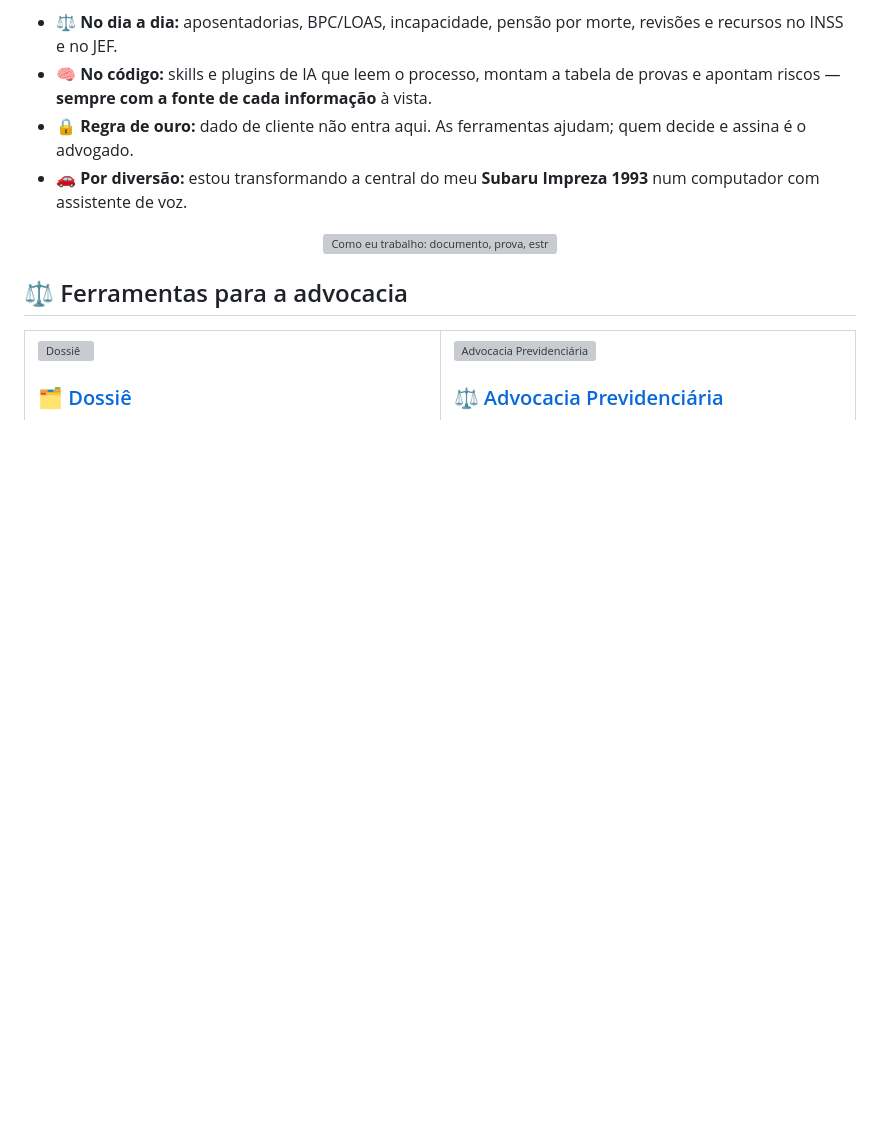
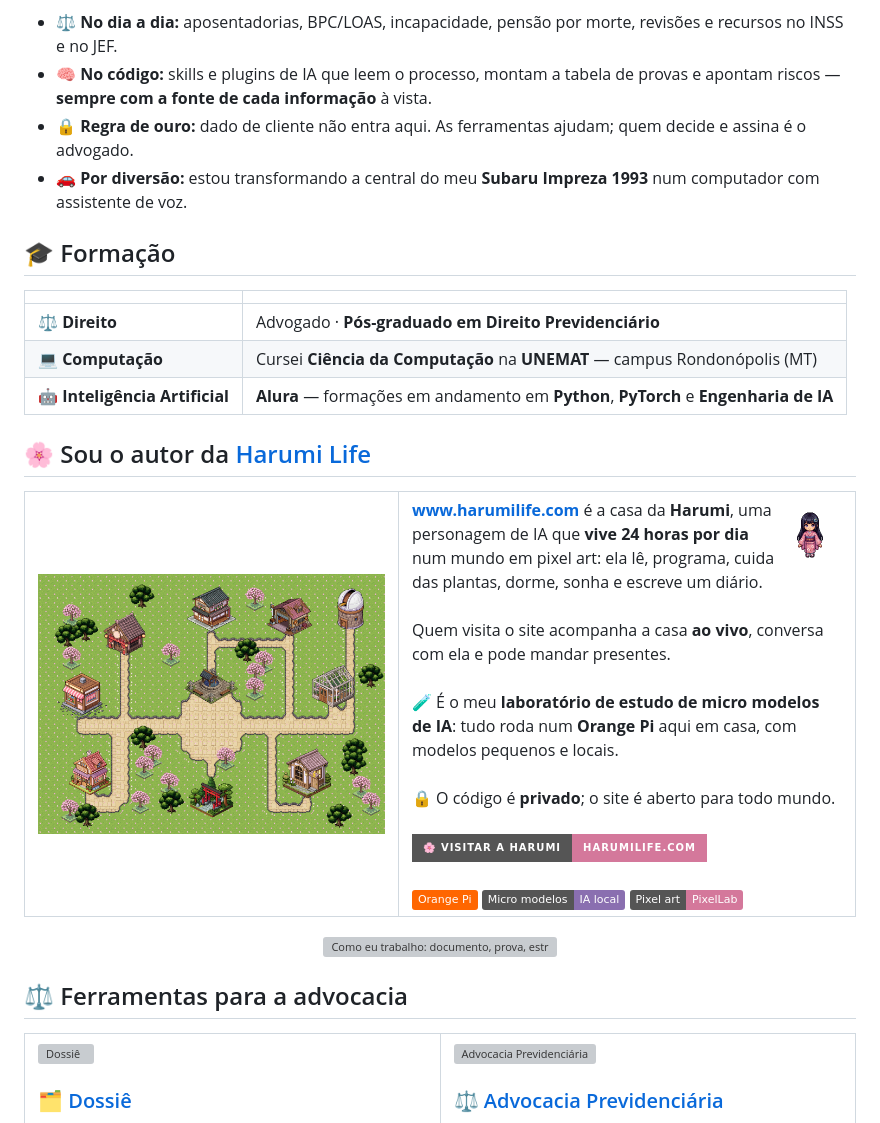
Before and after one commit to Barkoski/Barkoski, a Markdown page: README.md, the part around the change. GitHub-like rendering; pictures changed too: assets/harumi-life-mundo.png (added), assets/harumi.png (added); badges without logos; blank space fills up the shorter version; grey boxes are pictures that could not be loaded.

Commit message:
Perfil: formação e Harumi Life

```diff
--- a/README.md
+++ b/README.md
@@ -16,6 +16,38 @@ Sou **advogado previdenciarista** e, nas horas vagas, **"metido a dev"**. Comece
 - 🧠 **No código:** skills e plugins de IA que leem o processo, montam a tabela de provas e apontam riscos — **sempre com a fonte de cada informação** à vista.
 - 🔒 **Regra de ouro:** dado de cliente não entra aqui. As ferramentas ajudam; quem decide e assina é o advogado.
 - 🚗 **Por diversão:** estou transformando a central do meu **Subaru Impreza 1993** num computador com assistente de voz.
+
+## 🎓 Formação
+
+| | |
+| --- | --- |
+| ⚖️ **Direito** | Advogado · **Pós-graduado em Direito Previdenciário** |
+| 💻 **Computação** | Cursei **Ciência da Computação** na **UNEMAT** — campus Rondonópolis (MT) |
+| 🤖 **Inteligência Artificial** | **Alura** — formações em andamento em **Python**, **PyTorch** e **Engenharia de IA** |
+
+## 🌸 Sou o autor da [Harumi Life](https://www.harumilife.com)
+
+<table>
+  <tr>
+    <td width="45%" valign="top">
+      <a href="https://www.harumilife.com"><img src="assets/harumi-life-mundo.png" alt="Mapa do mundo da Harumi Life"></a>
+    </td>
+    <td width="55%" valign="top">
+      <img src="assets/harumi.png" alt="Harumi" width="64" align="right">
+      <b><a href="https://www.harumilife.com">www.harumilife.com</a></b> é a casa da <b>Harumi</b>, uma personagem de IA que <b>vive 24 horas por dia</b> num mundo em pixel art: ela lê, programa, cuida das plantas, dorme, sonha e escreve um diário.
+      <br><br>
+      Quem visita o site acompanha a casa <b>ao vivo</b>, conversa com ela e pode mandar presentes.
+      <br><br>
+      🧪 É o meu <b>laboratório de estudo de micro modelos de IA</b>: tudo roda num <b>Orange Pi</b> aqui em casa, com modelos pequenos e locais.
+      <br><br>
+      🔒 O código é <b>privado</b>; o site é aberto para todo mundo.
+      <br><br>
+      <a href="https://www.harumilife.com"><img alt="Visitar a Harumi" src="https://img.shields.io/badge/🌸_Visitar_a_Harumi-harumilife.com-d4789b?style=for-the-badge"></a>
+      <br><br>
+      <img alt="Orange Pi" src="https://img.shields.io/badge/Orange_Pi-FF6600"> <img alt="Micro modelos de IA" src="https://img.shields.io/badge/Micro_modelos-IA_local-8a6fb0"> <img alt="Pixel art" src="https://img.shields.io/badge/Pixel_art-PixelLab-d4789b">
+    </td>
+  </tr>
+</table>
 
 <p align="center">
   <img src="assets/fluxo.svg" alt="Como eu trabalho: documento, prova, estratégia, ferramenta e revisão humana" width="100%">
```
